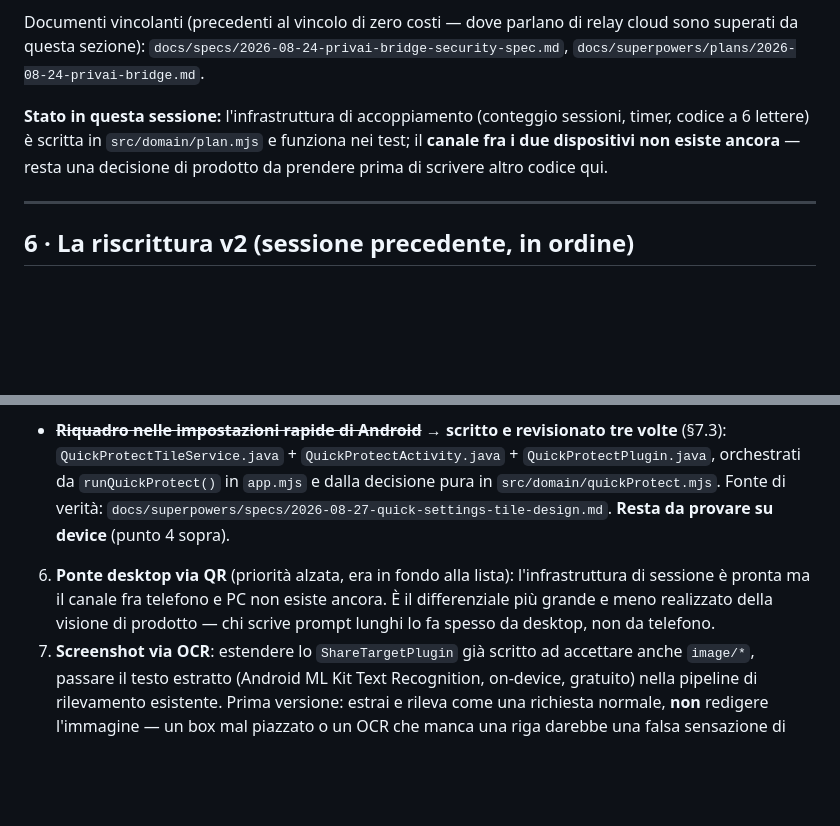
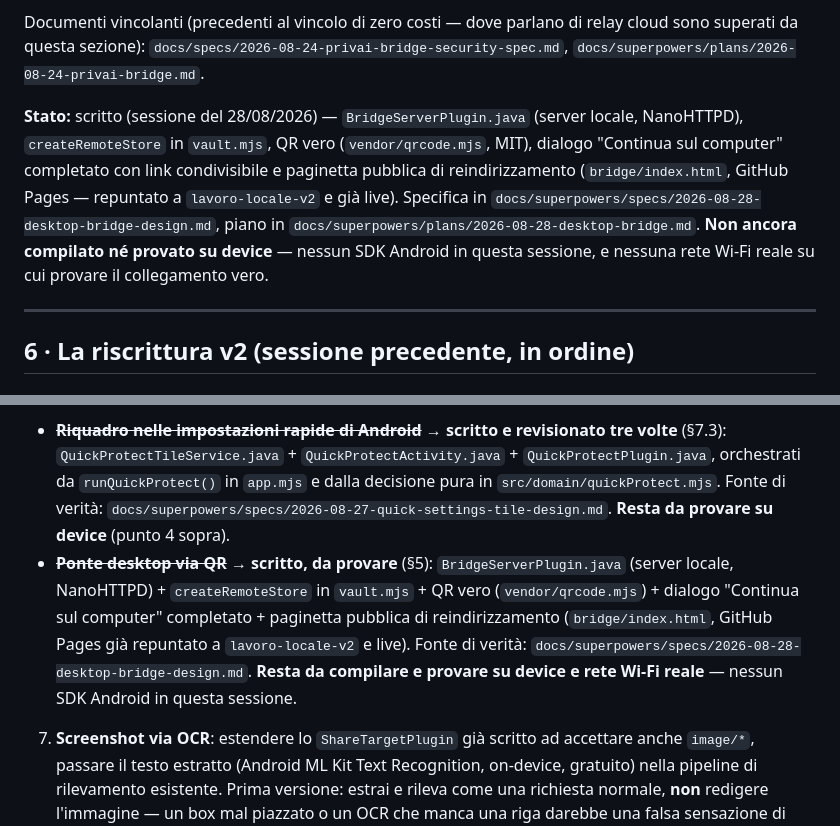
Before and after one commit to Thezine88/privai-pocket-preview, a Markdown page: HANDOFF.md, 2 parts joined by grey strips. GitHub-like rendering; blank space fills up the shorter version.

Commit message:
Aggiorna HANDOFF: ponte desktop scritto, non ancora provato
Co-Authored-By: Claude Sonnet 5 <noreply@anthropic.com>

```diff
--- a/HANDOFF.md
+++ b/HANDOFF.md
@@ -50,7 +50,7 @@ Nessun relay cloud. Telefono e computer sulla stessa rete (o hotspot dal telefon
 
 Documenti vincolanti (precedenti al vincolo di zero costi — dove parlano di relay cloud sono superati da questa sezione): `docs/specs/2026-08-24-privai-bridge-security-spec.md`, `docs/superpowers/plans/2026-08-24-privai-bridge.md`.
 
-**Stato in questa sessione:** l'infrastruttura di accoppiamento (conteggio sessioni, timer, codice a 6 lettere) è scritta in `src/domain/plan.mjs` e funziona nei test; il **canale fra i due dispositivi non esiste ancora** — resta una decisione di prodotto da prendere prima di scrivere altro codice qui.
+**Stato:** scritto (sessione del 28/08/2026) — `BridgeServerPlugin.java` (server locale, NanoHTTPD), `createRemoteStore` in `vault.mjs`, QR vero (`vendor/qrcode.mjs`, MIT), dialogo "Continua sul computer" completato con link condivisibile e paginetta pubblica di reindirizzamento (`bridge/index.html`, GitHub Pages — repuntato a `lavoro-locale-v2` e già live). Specifica in `docs/superpowers/specs/2026-08-28-desktop-bridge-design.md`, piano in `docs/superpowers/plans/2026-08-28-desktop-bridge.md`. **Non ancora compilato né provato su device** — nessun SDK Android in questa sessione, e nessuna rete Wi-Fi reale su cui provare il collegamento vero.
 
 ---
 
@@ -220,7 +220,7 @@ Il server di anteprima (`.claude/launch.json` nella cartella padre) punta a `rep
 Il ragionamento: PrivAI diventa indispensabile non con una funzione in più, ma quando appare da sé in ogni posto dove le persone già spostano contenuti verso un'IA, senza cambiare abitudini. Ordine di priorità:
 
 - ~~**Riquadro nelle impostazioni rapide di Android**~~ → **scritto e revisionato tre volte** (§7.3): `QuickProtectTileService.java` + `QuickProtectActivity.java` + `QuickProtectPlugin.java`, orchestrati da `runQuickProtect()` in `app.mjs` e dalla decisione pura in `src/domain/quickProtect.mjs`. Fonte di verità: `docs/superpowers/specs/2026-08-27-quick-settings-tile-design.md`. **Resta da provare su device** (punto 4 sopra).
-6. **Ponte desktop via QR** (priorità alzata, era in fondo alla lista): l'infrastruttura di sessione è pronta ma il canale fra telefono e PC non esiste ancora. È il differenziale più grande e meno realizzato della visione di prodotto — chi scrive prompt lunghi lo fa spesso da desktop, non da telefono.
+- ~~**Ponte desktop via QR**~~ → **scritto, da provare** (§5): `BridgeServerPlugin.java` (server locale, NanoHTTPD) + `createRemoteStore` in `vault.mjs` + QR vero (`vendor/qrcode.mjs`) + dialogo "Continua sul computer" completato + paginetta pubblica di reindirizzamento (`bridge/index.html`, GitHub Pages già repuntato a `lavoro-locale-v2` e live). Fonte di verità: `docs/superpowers/specs/2026-08-28-desktop-bridge-design.md`. **Resta da compilare e provare su device e rete Wi-Fi reale** — nessun SDK Android in questa sessione.
 7. **Screenshot via OCR**: estendere lo `ShareTargetPlugin` già scritto ad accettare anche `image/*`, passare il testo estratto (Android ML Kit Text Recognition, on-device, gratuito) nella pipeline di rilevamento esistente. Prima versione: estrai e rileva come una richiesta normale, **non** redigere l'immagine — un box mal piazzato o un OCR che manca una riga darebbe una falsa sensazione di sicurezza, e qui la sicurezza è il core.
 8. **Widget in home screen** («Proteggi appunti» con un tocco): complementare al riquadro nelle impostazioni rapide, ma molto più scopribile per chi non è un power user — il pubblico target dichiarato (chi usa l'IA ogni giorno ma non è pratico).
 
```
